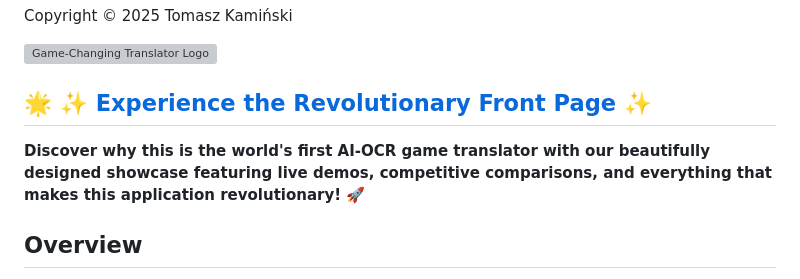
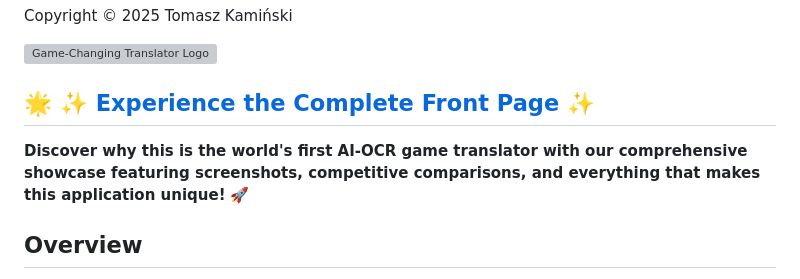
Before and after one commit to vsex7/OCR-Translator, a Markdown page: README.md, the part around the change. Drawn GitHub-style; grey boxes are pictures that could not be loaded.

Commit message:
Update README link: Use more accurate language - complete showcase vs revolutionary, screenshots vs live demos

```diff
--- a/README.md
+++ b/README.md
@@ -3,8 +3,8 @@ Copyright © 2025 Tomasz Kamiński
 
 ![Game-Changing Translator Logo](docs/screenshots/readme_screen.jpg)
 
-## 🌟 **[✨ Experience the Revolutionary Front Page ✨](https://tomkam1702.github.io/OCR-Translator/)**
-**Discover why this is the world's first AI-OCR game translator with our beautifully designed showcase featuring live demos, competitive comparisons, and everything that makes this application revolutionary!** 🚀
+## 🌟 **[✨ Experience the Complete Front Page ✨](https://tomkam1702.github.io/OCR-Translator/)**
+**Discover why this is the world's first AI-OCR game translator with our comprehensive showcase featuring screenshots, competitive comparisons, and everything that makes this application unique!** 🚀
 
 ## Overview
 
```
